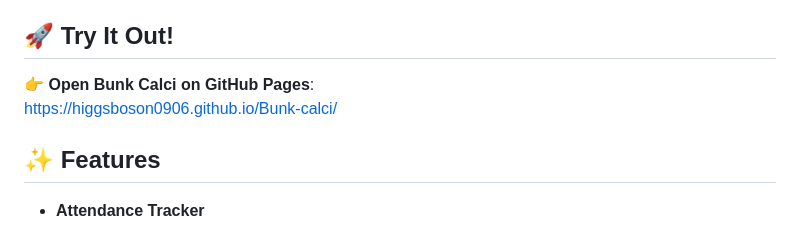
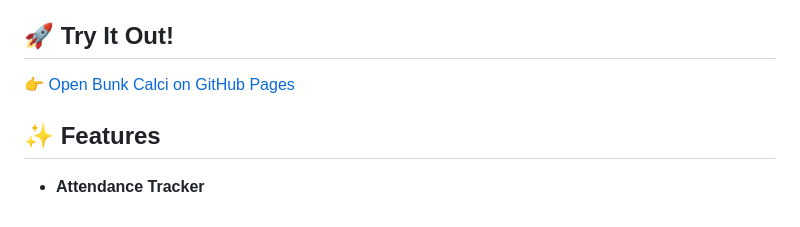
Before and after one commit to HiggsBoson0906/Bunk-calci, a Markdown page: README.md, the part around the change. Rendered like a GitHub page.

```diff
--- a/README.md
+++ b/README.md
@@ -4,8 +4,7 @@
 
 ## 🚀 Try It Out!
 
-👉 **Open Bunk Calci on GitHub Pages**:
-[https://higgsboson0906.github.io/Bunk-calci/](https://higgsboson0906.github.io/Bunk-calci/)
+👉 [Open Bunk Calci on GitHub Pages](https://higgsboson0906.github.io/Bunk-calci/)
 
 ## ✨ Features
 
```
